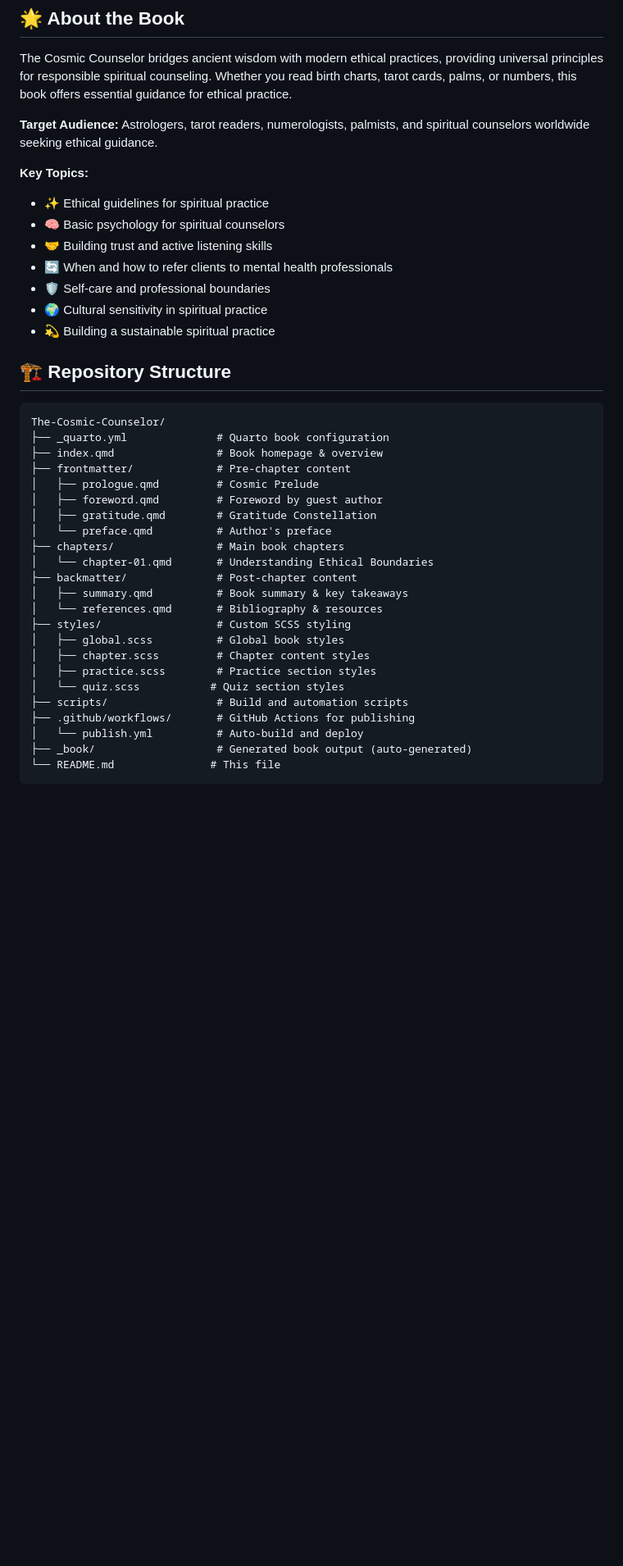
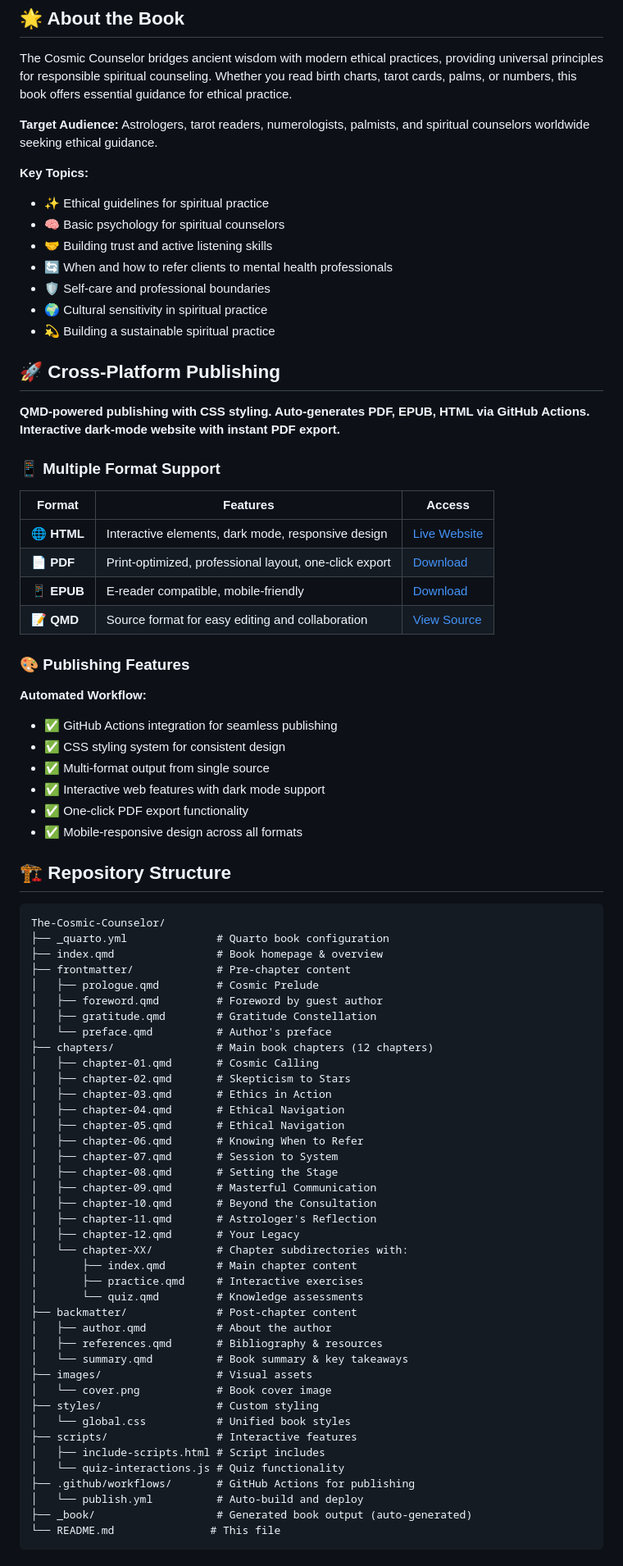
Before and after one commit to astro-fusion/The-Cosmic-Counselor, a Markdown page: README.md, the part around the change printed below. Shown: that part at 82% size. Rendered like a GitHub page; blank space fills up the shorter version.

Commit message:
[FIX] Readme File
- Added - Project Show case image
- Updated Index file

```diff
--- a/README.md
+++ b/README.md
@@ -22,6 +24,7 @@ The Cosmic Counselor bridges ancient wisdom with modern ethical practices, provi
 **Target Audience:** Astrologers, tarot readers, numerologists, palmists, and spiritual counselors worldwide seeking ethical guidance.
 
 **Key Topics:**
+
 - ✨ Ethical guidelines for spiritual practice
 - 🧠 Basic psychology for spiritual counselors
 - 🤝 Building trust and active listening skills
@@ -29,6 +32,30 @@ The Cosmic Counselor bridges ancient wisdom with modern ethical practices, provi
 - 🛡️ Self-care and professional boundaries
 - 🌍 Cultural sensitivity in spiritual practice
 - 💫 Building a sustainable spiritual practice
+
+## 🚀 Cross-Platform Publishing
+
+**QMD-powered publishing with CSS styling. Auto-generates PDF, EPUB, HTML via GitHub Actions. Interactive dark-mode website with instant PDF export.**
+
+### 📱 Multiple Format Support
+
+| Format | Features | Access |
+|--------|----------|--------|
+| 🌐 **HTML** | Interactive elements, dark mode, responsive design | [Live Website](https://astro-fusion.github.io/The-Cosmic-Counselor) |
+| 📄 **PDF** | Print-optimized, professional layout, one-click export | [Download](https://github.com/astro-fusion/The-Cosmic-Counselor/releases) |
+| 📱 **EPUB** | E-reader compatible, mobile-friendly | [Download](https://github.com/astro-fusion/The-Cosmic-Counselor/releases) |
+| 📝 **QMD** | Source format for easy editing and collaboration | [View Source](https://github.com/astro-fusion/The-Cosmic-Counselor) |
+
+### 🎨 Publishing Features
+
+**Automated Workflow:**
+
+- ✅ GitHub Actions integration for seamless publishing
+- ✅ CSS styling system for consistent design
+- ✅ Multi-format output from single source
+- ✅ Interactive web features with dark mode support
+- ✅ One-click PDF export functionality
+- ✅ Mobile-responsive design across all formats
 
 ## 🏗️ Repository Structure
 
@@ -41,17 +68,34 @@ The-Cosmic-Counselor/
 │   ├── foreword.qmd         # Foreword by guest author
 │   ├── gratitude.qmd        # Gratitude Constellation
 │   └── preface.qmd          # Author's preface
-├── chapters/                # Main book chapters
-│   └── chapter-01.qmd       # Understanding Ethical Boundaries
+├── chapters/                # Main book chapters (12 chapters)
+│   ├── chapter-01.qmd       # Cosmic Calling
+│   ├── chapter-02.qmd       # Skepticism to Stars
+│   ├── chapter-03.qmd       # Ethics in Action
+│   ├── chapter-04.qmd       # Ethical Navigation
+│   ├── chapter-05.qmd       # Ethical Navigation
+│   ├── chapter-06.qmd       # Knowing When to Refer
+│   ├── chapter-07.qmd       # Session to System
+│   ├── chapter-08.qmd       # Setting the Stage
+│   ├── chapter-09.qmd       # Masterful Communication
+│   ├── chapter-10.qmd       # Beyond the Consultation
+│   ├── chapter-11.qmd       # Astrologer's Reflection
+│   ├── chapter-12.qmd       # Your Legacy
+│   └── chapter-XX/          # Chapter subdirectories with:
+│       ├── index.qmd        # Main chapter content
+│       ├── practice.qmd     # Interactive exercises
+│       └── quiz.qmd         # Knowledge assessments
 ├── backmatter/              # Post-chapter content
-│   ├── summary.qmd          # Book summary & key takeaways
-│   └── references.qmd       # Bibliography & resources
-├── styles/                  # Custom SCSS styling
-│   ├── global.scss          # Global book styles
-│   ├── chapter.scss         # Chapter content styles
-│   ├── practice.scss        # Practice section styles
-│   └── quiz.scss           # Quiz section styles
-├── scripts/                 # Build and automation scripts
+│   ├── author.qmd           # About the author
+│   ├── references.qmd       # Bibliography & resources
+│   └── summary.qmd          # Book summary & key takeaways
+├── images/                  # Visual assets
+│   └── cover.png            # Book cover image
+├── styles/                  # Custom styling
+│   └── global.css           # Unified book styles
+├── scripts/                 # Interactive features
+│   ├── include-scripts.html # Script includes
+│   └── quiz-interactions.js # Quiz functionality
 ├── .github/workflows/       # GitHub Actions for publishing
 │   └── publish.yml          # Auto-build and deploy
 ├── _book/                   # Generated book output (auto-generated)
```
Also changed, not shown: other parts of README.md (+37 -7 lines), images/showcase-project-presentation.jpg (added), 1 other file.
